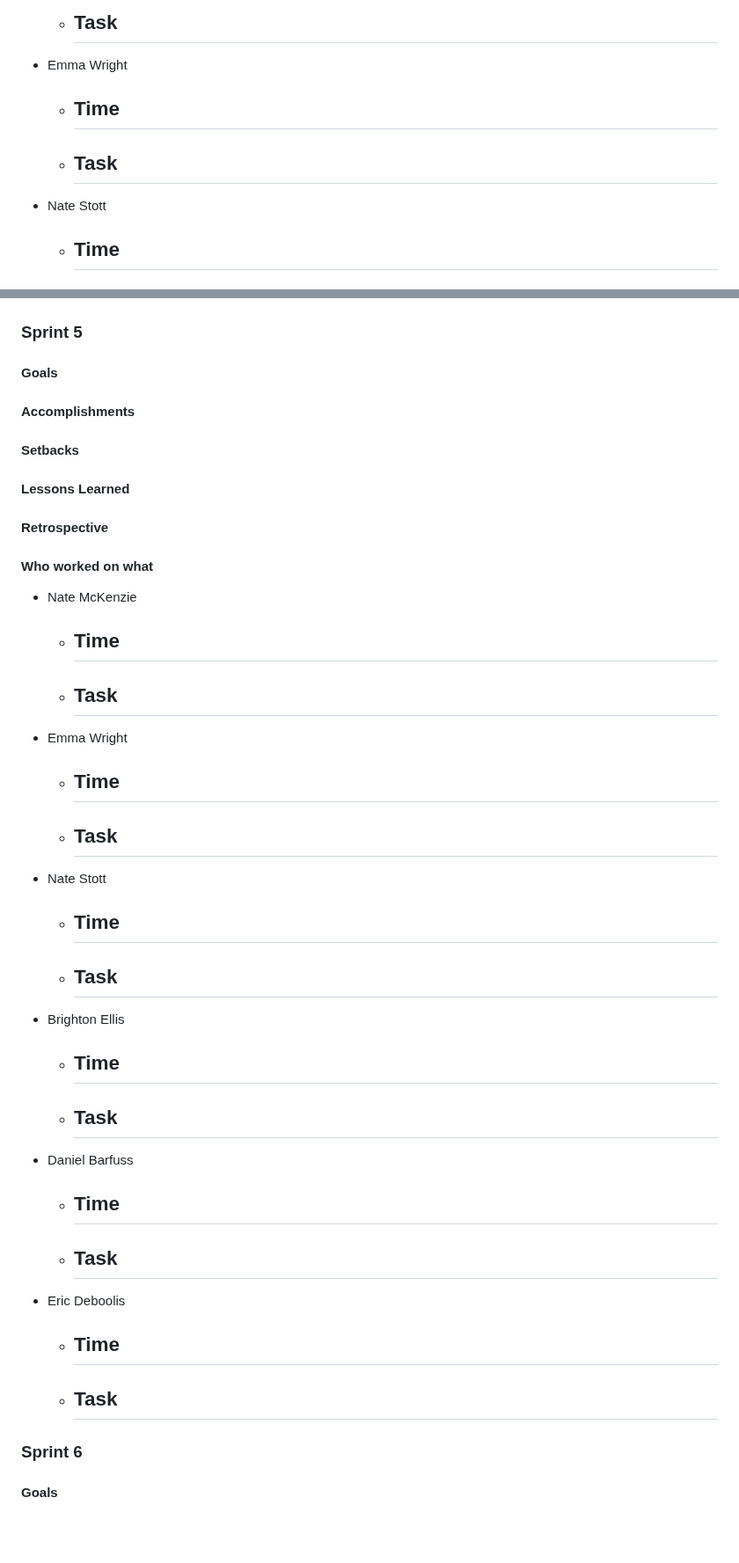
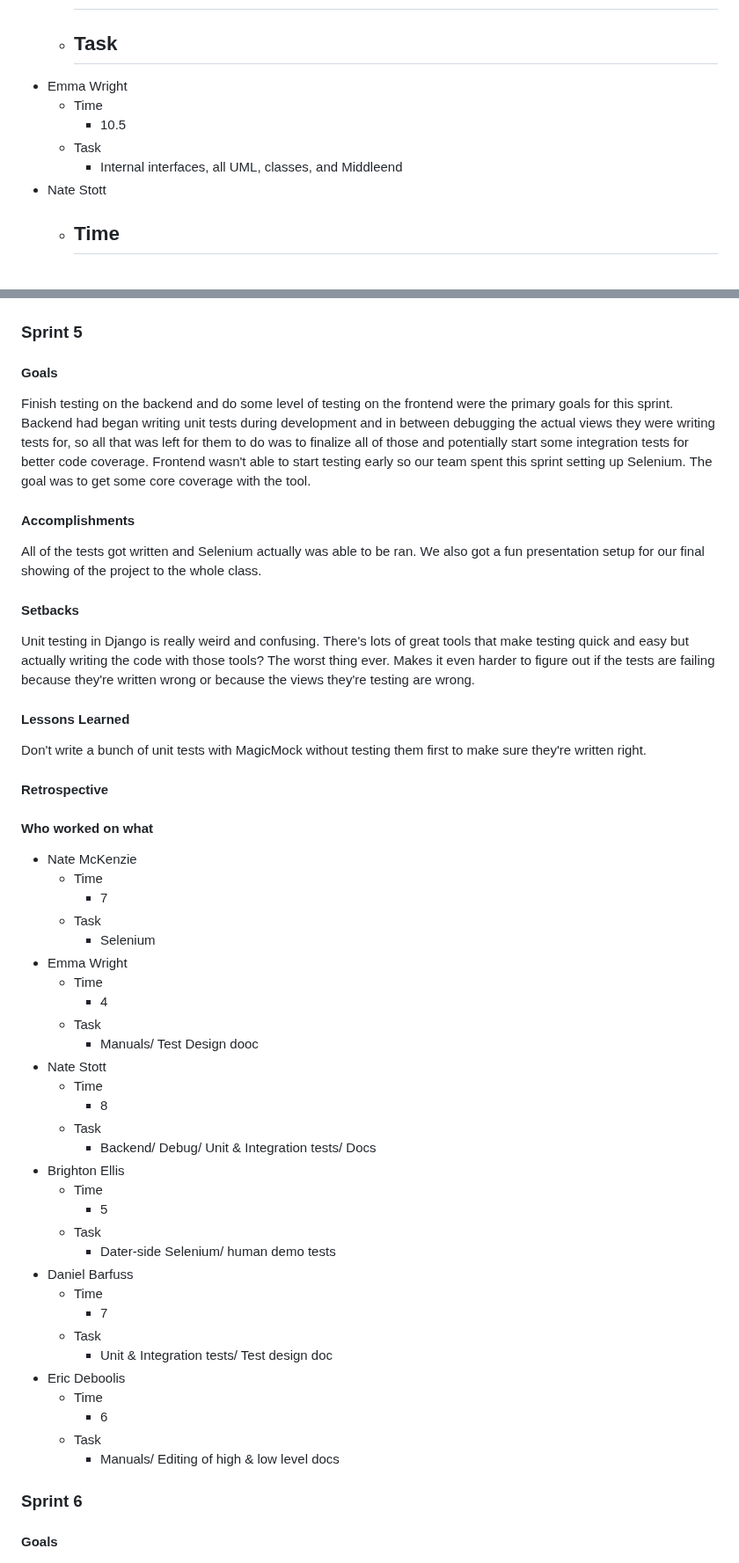
Before and after one commit to quality-liquid/cupid_code, a Markdown page: Documentation/final_report.md, 2 parts joined by grey strips. Shown at 88% size. Drawn GitHub-style; blank space fills up the shorter version.

```diff
--- a/Documentation/final_report.md
+++ b/Documentation/final_report.md
@@ -122,9 +122,9 @@ The team also used Discord to communicate with each other and to share files and
     -
 - Emma Wright
   - Time
-      -
+      - 10.5
   - Task
-      -
+      - Internal interfaces, all UML, classes, and Middleend
 - Nate Stott
   - Time
       -
@@ -297,15 +298,16 @@ The team also used Discord to communicate with each other and to share files and
 ### Sprint 5
 
 #### Goals
+Finish testing on the backend and do some level of testing on the frontend were the primary goals for this sprint. Backend had began writing unit tests during development and in between debugging the actual views they were writing tests for, so all that was left for them to do was to finalize all of those and potentially start some integration tests for better code coverage. Frontend wasn't able to start testing early so our team spent this sprint setting up Selenium. The goal was to get some core coverage with the tool.
 
 #### Accomplishments
-
+All of the tests got written and Selenium actually was able to be ran. We also got a fun presentation setup for our final showing of the project to the whole class.
 
 #### Setbacks
-
+Unit testing in Django is really weird and confusing. There's lots of great tools that make testing quick and easy but actually writing the code with those tools? The worst thing ever. Makes it even harder to figure out if the tests are failing because they're written wrong or because the views they're testing are wrong.
 
 #### Lessons Learned
-
+Don't write a bunch of unit tests with MagicMock without testing them first to make sure they're written right.
 
 #### Retrospective
 
@@ -314,34 +316,34 @@ The team also used Discord to communicate with each other and to share files and
 
 - Nate McKenzie
   - Time
-    -
+    - 7
   - Task
-    -
+    - Selenium
 - Emma Wright
   - Time
-      -
+      - 4
   - Task
-      -
+      - Manuals/ Test Design dooc
 - Nate Stott
   - Time
-      -
+      - 8
   - Task
-      -
+      - Backend/ Debug/ Unit & Integration tests/ Docs
 - Brighton Ellis
   - Time
-      -
+      - 5
   - Task
-      -
+      - Dater-side Selenium/ human demo tests
 - Daniel Barfuss
   - Time
-      -
+      - 7
   - Task
-      -
+      - Unit & Integration tests/ Test design doc
 - Eric Deboolis
   - Time
-      -
+      - 6
   - Task
-      -
+      - Manuals/ Editing of high & low level docs
 
 ### Sprint 6
 
```
Also changed, not shown: other parts of Documentation/final_report.md (+25 -24 lines).
